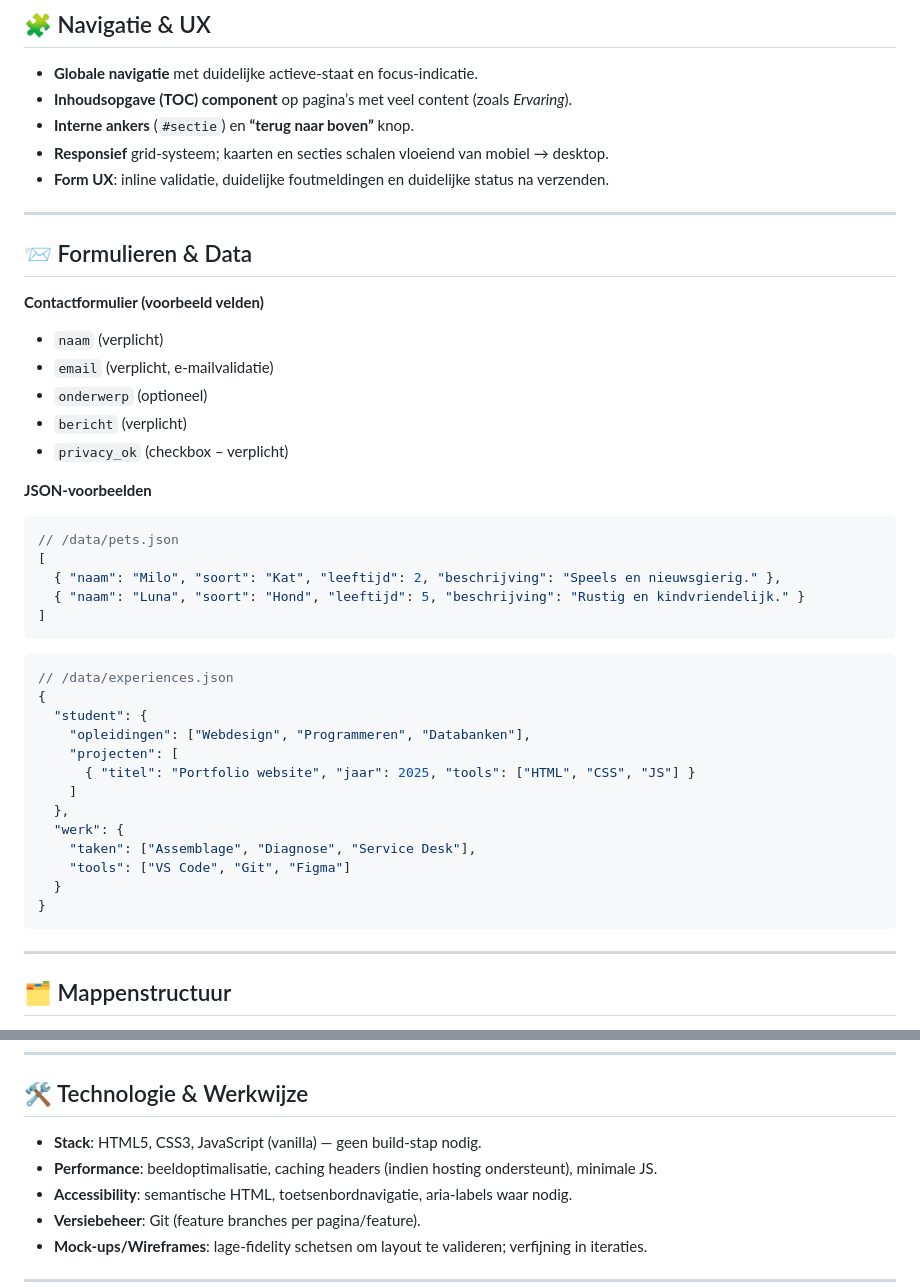
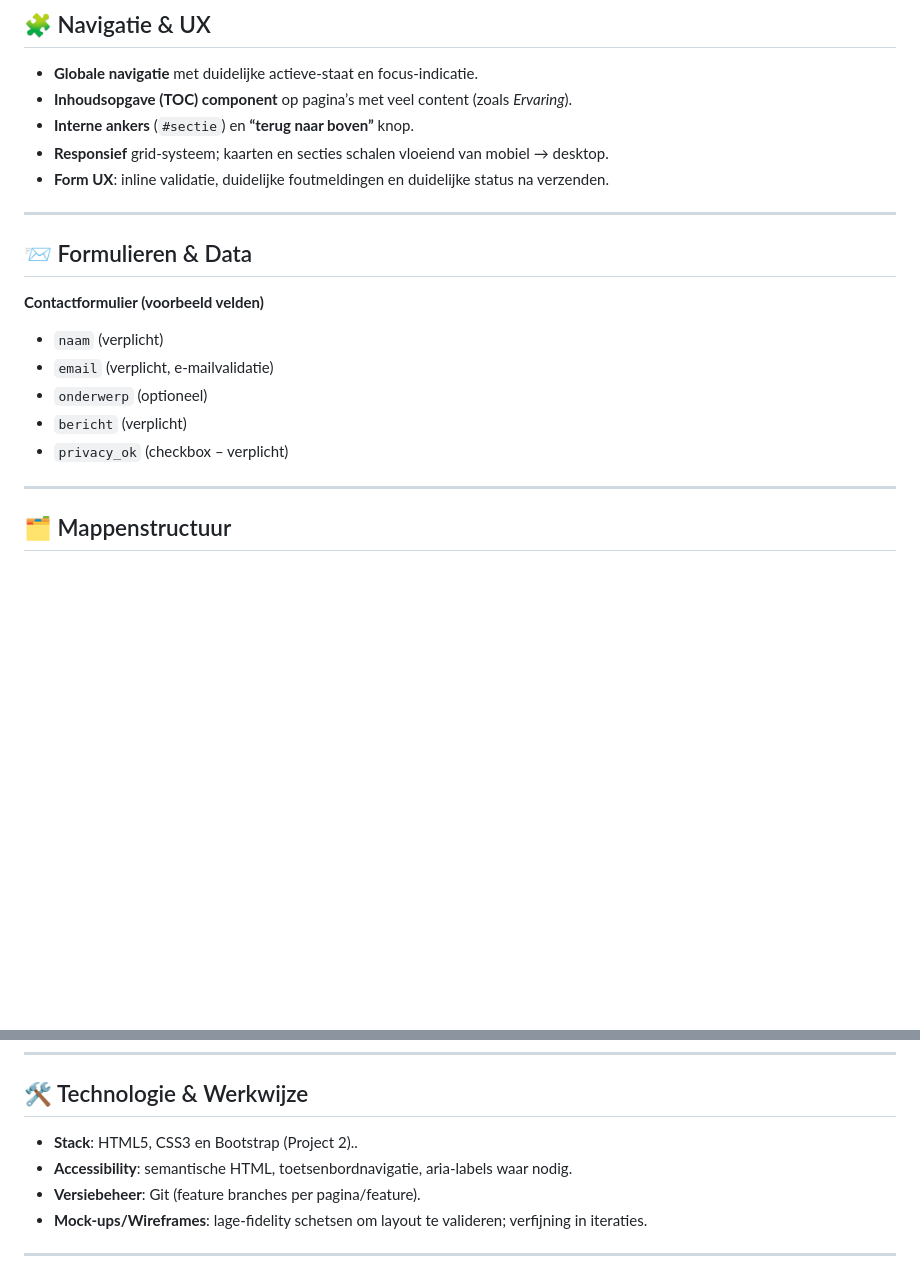
Before and after one commit to PJPRORL/Project-Webdesign, a Markdown page: README.md, 2 parts joined by grey strips. GitHub-like rendering; blank space fills up the shorter version.

````diff
--- a/README.md
+++ b/README.md
@@ -108,7 +117,7 @@ De homepagina geeft een korte uitleg over het project en toont welke secties je
 ## 🧩 Navigatie & UX
 
 - **Globale navigatie** met duidelijke actieve‑staat en focus‑indicatie.
-- **Inhoudsopgave (TOC) component** op pagina’s met veel content (zoals *Ervaring*).
+- **Inhoudsopgave (TOC) component** op pagina’s met veel content (zoals _Ervaring_).
 - **Interne ankers** (`#sectie`) en **“terug naar boven”** knop.
 - **Responsief** grid‑systeem; kaarten en secties schalen vloeiend van mobiel → desktop.
 - **Form UX**: inline validatie, duidelijke foutmeldingen en duidelijke status na verzenden.
@@ -118,35 +127,12 @@ De homepagina geeft een korte uitleg over het project en toont welke secties je
 ## 📨 Formulieren & Data
 
 **Contactformulier (voorbeeld velden)**
+
 - `naam` (verplicht)
 - `email` (verplicht, e‑mailvalidatie)
 - `onderwerp` (optioneel)
 - `bericht` (verplicht)
 - `privacy_ok` (checkbox – verplicht)
-
-**JSON‑voorbeelden**
-```json
-// /data/pets.json
-[
-  { "naam": "Milo", "soort": "Kat", "leeftijd": 2, "beschrijving": "Speels en nieuwsgierig." },
-  { "naam": "Luna", "soort": "Hond", "leeftijd": 5, "beschrijving": "Rustig en kindvriendelijk." }
-]
-```
-```json
-// /data/experiences.json
-{
-  "student": {
-    "opleidingen": ["Webdesign", "Programmeren", "Databanken"],
-    "projecten": [
-      { "titel": "Portfolio website", "jaar": 2025, "tools": ["HTML", "CSS", "JS"] }
-    ]
-  },
-  "werk": {
-    "taken": ["Assemblage", "Diagnose", "Service Desk"],
-    "tools": ["VS Code", "Git", "Figma"]
-  }
-}
-```
 
 ---
 
@@ -206,8 +192,7 @@ De homepagina geeft een korte uitleg over het project en toont welke secties je
 
 ## 🛠️ Technologie & Werkwijze
 
-- **Stack**: HTML5, CSS3, JavaScript (vanilla) — geen build‑stap nodig.
-- **Performance**: beeldoptimalisatie, caching headers (indien hosting ondersteunt), minimale JS.
+- **Stack**: HTML5, CSS3 en Bootstrap (Project 2)..
 - **Accessibility**: semantische HTML, toetsenbordnavigatie, aria‑labels waar nodig.
 - **Versiebeheer**: Git (feature branches per pagina/feature).
 - **Mock-ups/Wireframes**: lage‑fidelity schetsen om layout te valideren; verfijning in iteraties.
````
Also changed, not shown: other parts of README.md (+16 -7 lines).
